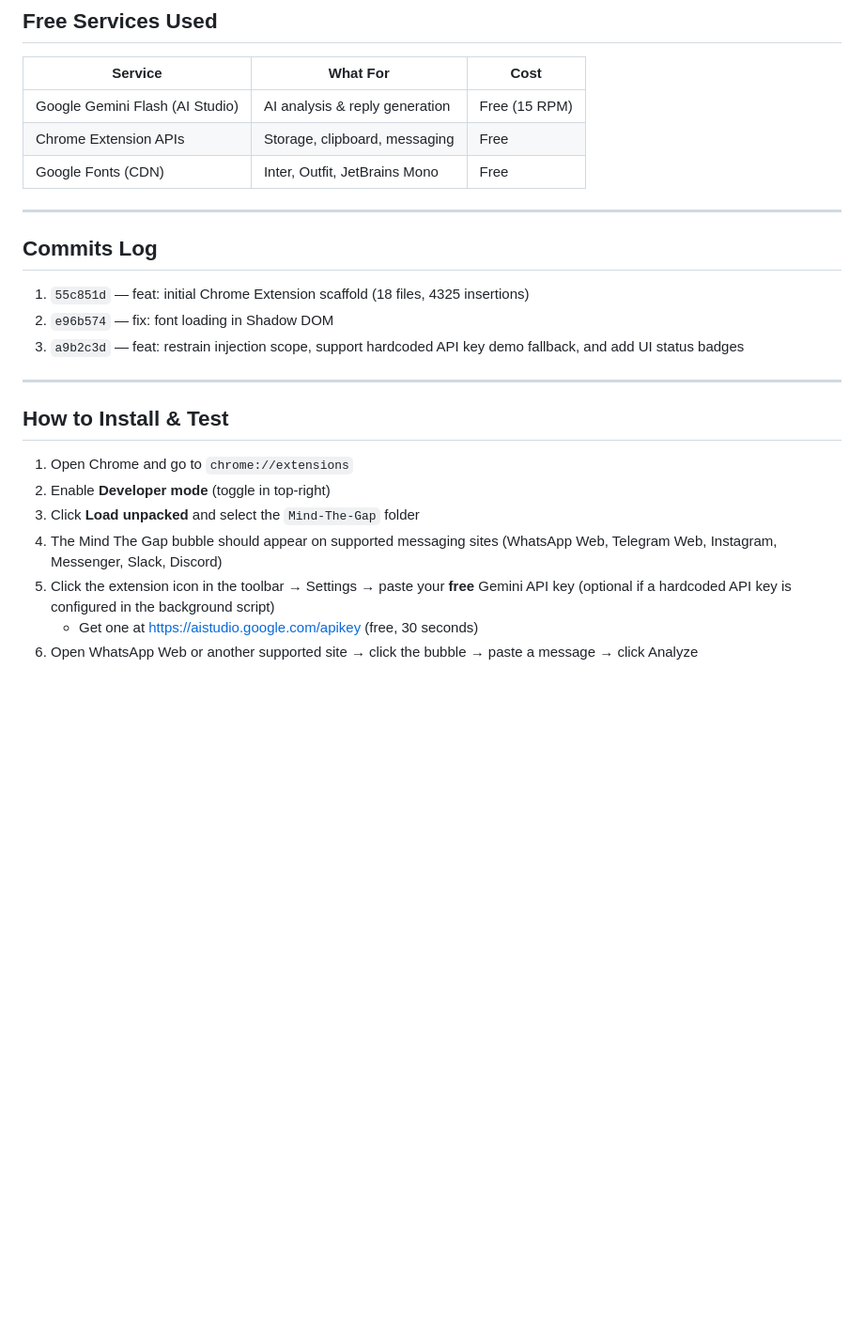
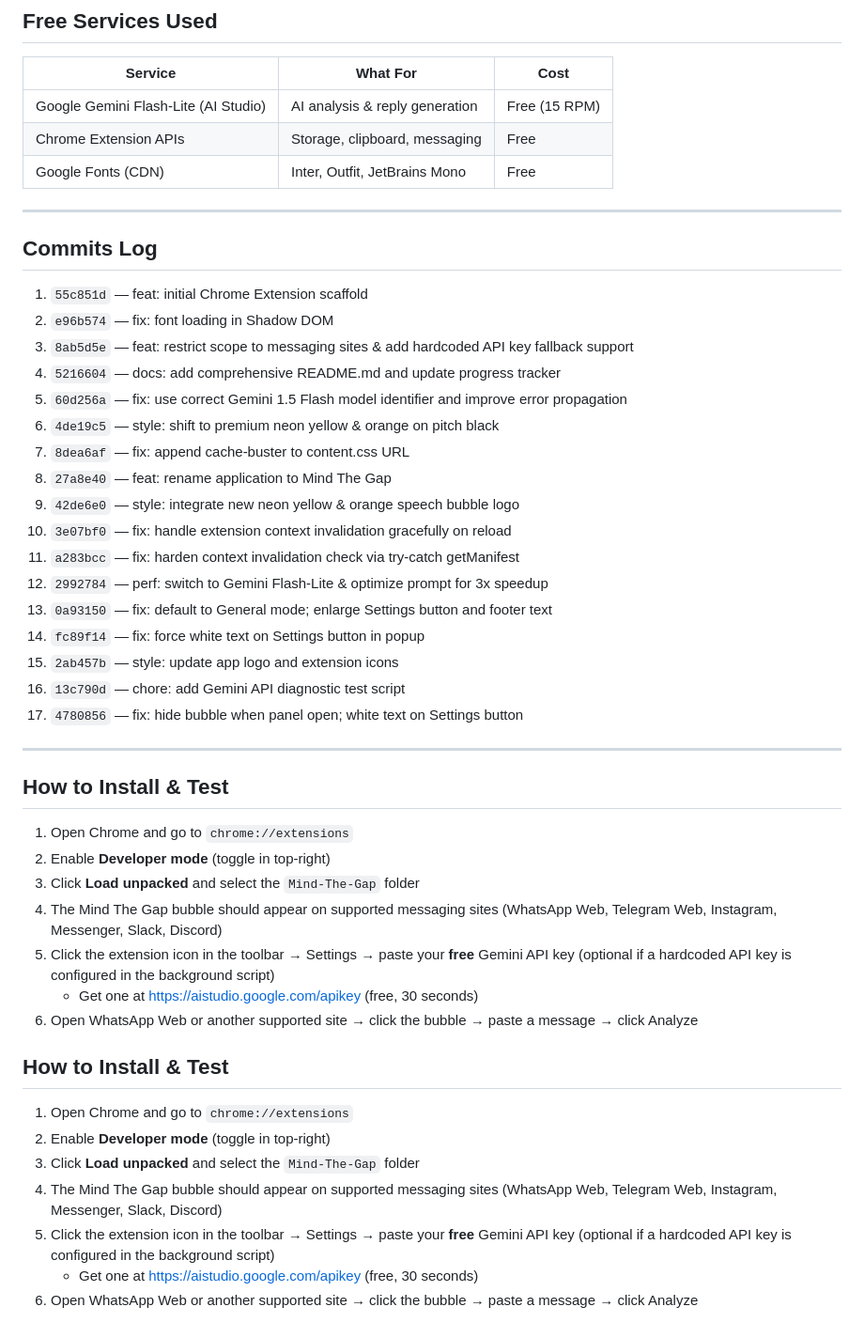
Before and after one commit to ShivenThakker/Mind-The-Gap, a Markdown page: track.md, the part around one of its changes. Shown at 94% size. Drawn GitHub-style; blank space fills up the shorter version.

Commit message:
docs: update track.md with sessions 5 & 6 progress

```diff
--- a/track.md
+++ b/track.md
@@ -100,7 +114,7 @@
 
 | Service | What For | Cost |
 |---|---|---|
-| Google Gemini Flash (AI Studio) | AI analysis & reply generation | Free (15 RPM) |
+| Google Gemini Flash-Lite (AI Studio) | AI analysis & reply generation | Free (15 RPM) |
 | Chrome Extension APIs | Storage, clipboard, messaging | Free |
 | Google Fonts (CDN) | Inter, Outfit, JetBrains Mono | Free |
 
@@ -108,9 +122,23 @@
 
 ## Commits Log
 
-1. `55c851d` — feat: initial Chrome Extension scaffold (18 files, 4325 insertions)
+1. `55c851d` — feat: initial Chrome Extension scaffold
 2. `e96b574` — fix: font loading in Shadow DOM
-3. `a9b2c3d` — feat: restrain injection scope, support hardcoded API key demo fallback, and add UI status badges
+3. `8ab5d5e` — feat: restrict scope to messaging sites & add hardcoded API key fallback support
+4. `5216604` — docs: add comprehensive README.md and update progress tracker
+5. `60d256a` — fix: use correct Gemini 1.5 Flash model identifier and improve error propagation
+6. `4de19c5` — style: shift to premium neon yellow & orange on pitch black
+7. `8dea6af` — fix: append cache-buster to content.css URL
+8. `27a8e40` — feat: rename application to Mind The Gap
+9. `42de6e0` — style: integrate new neon yellow & orange speech bubble logo
+10. `3e07bf0` — fix: handle extension context invalidation gracefully on reload
+11. `a283bcc` — fix: harden context invalidation check via try-catch getManifest
+12. `2992784` — perf: switch to Gemini Flash-Lite & optimize prompt for 3x speedup
+13. `0a93150` — fix: default to General mode; enlarge Settings button and footer text
+14. `fc89f14` — fix: force white text on Settings button in popup
+15. `2ab457b` — style: update app logo and extension icons
+16. `13c790d` — chore: add Gemini API diagnostic test script
+17. `4780856` — fix: hide bubble when panel open; white text on Settings button
 
 ---
 
@@ -123,3 +151,14 @@
 5. Click the extension icon in the toolbar → Settings → paste your **free** Gemini API key (optional if a hardcoded API key is configured in the background script)
    - Get one at https://aistudio.google.com/apikey (free, 30 seconds)
 6. Open WhatsApp Web or another supported site → click the bubble → paste a message → click Analyze
+
+
+## How to Install & Test
+
+1. Open Chrome and go to `chrome://extensions`
+2. Enable **Developer mode** (toggle in top-right)
+3. Click **Load unpacked** and select the `Mind-The-Gap` folder
+4. The Mind The Gap bubble should appear on supported messaging sites (WhatsApp Web, Telegram Web, Instagram, Messenger, Slack, Discord)
+5. Click the extension icon in the toolbar → Settings → paste your **free** Gemini API key (optional if a hardcoded API key is configured in the background script)
+   - Get one at https://aistudio.google.com/apikey (free, 30 seconds)
+6. Open WhatsApp Web or another supported site → click the bubble → paste a message → click Analyze
```
Also changed, not shown: other parts of track.md (+16 -2 lines).
